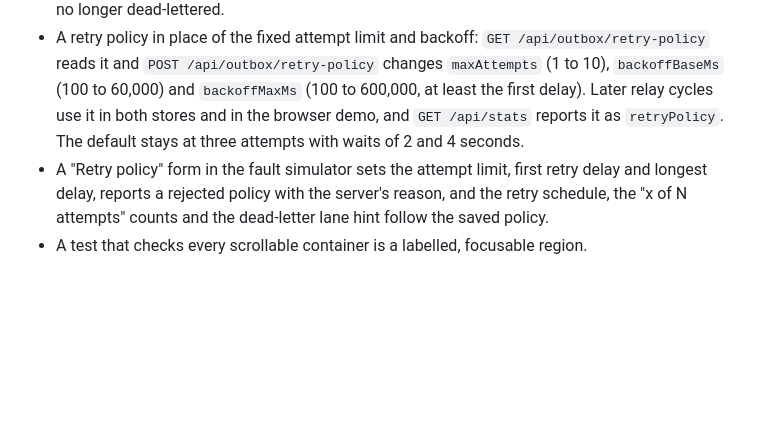
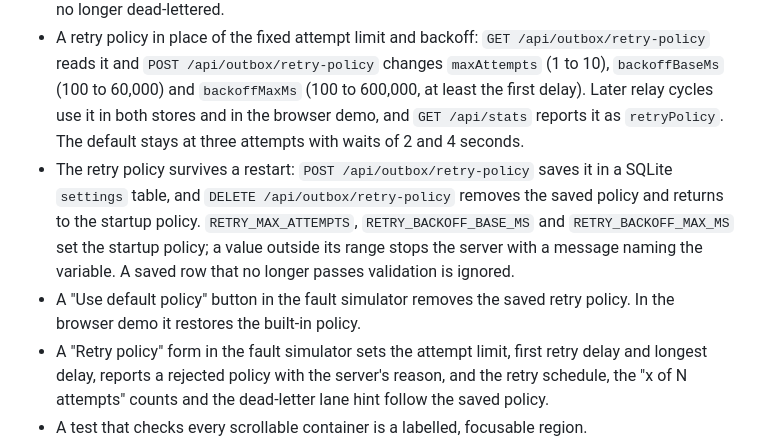
Before and after one commit to Taan1el/outboxrelay, a Markdown page: CHANGELOG.md, the part around the change. Drawn GitHub-style; blank space fills up the shorter version.

```diff
--- a/CHANGELOG.md
+++ b/CHANGELOG.md
@@ -19,6 +19,8 @@ The format is based on [Keep a Changelog](https://keepachangelog.com/en/1.1.0/).
 - An "Inspect dead letters" panel: load the dead-letter lane or a JSON or CSV file (`id,type,payload,retry_count,last_error`, or a saved dead-letter events response), see the events grouped by their last error with similar timeouts and ids merged, select the groups to replay and export their ids as JSON or CSV. A file with a problem is rejected with the file name, row and field. Files stay in the browser.
 - Replay selected error groups from the inspector in one step: a confirmation states the event and group counts, the ids go to the new `POST /api/outbox/dead-letters/retry` endpoint (up to 500 per request, applied in one SQLite transaction, with the same behavior in the browser demo), and the panel reports how many were replayed and how many were skipped because they were no longer dead-lettered.
 - A retry policy in place of the fixed attempt limit and backoff: `GET /api/outbox/retry-policy` reads it and `POST /api/outbox/retry-policy` changes `maxAttempts` (1 to 10), `backoffBaseMs` (100 to 60,000) and `backoffMaxMs` (100 to 600,000, at least the first delay). Later relay cycles use it in both stores and in the browser demo, and `GET /api/stats` reports it as `retryPolicy`. The default stays at three attempts with waits of 2 and 4 seconds.
+- The retry policy survives a restart: `POST /api/outbox/retry-policy` saves it in a SQLite `settings` table, and `DELETE /api/outbox/retry-policy` removes the saved policy and returns to the startup policy. `RETRY_MAX_ATTEMPTS`, `RETRY_BACKOFF_BASE_MS` and `RETRY_BACKOFF_MAX_MS` set the startup policy; a value outside its range stops the server with a message naming the variable. A saved row that no longer passes validation is ignored.
+- A "Use default policy" button in the fault simulator removes the saved retry policy. In the browser demo it restores the built-in policy.
 - A "Retry policy" form in the fault simulator sets the attempt limit, first retry delay and longest delay, reports a rejected policy with the server's reason, and the retry schedule, the "x of N attempts" counts and the dead-letter lane hint follow the saved policy.
 - A test that checks every scrollable container is a labelled, focusable region.
 - Automated accessibility checks for the four lanes, the orders and consumers panels, the fault simulator and an opened row detail, run with axe-core against the WCAG 2 A and AA rules. They found no violations, so no product code changed. Color contrast is checked outside the test suite because jsdom cannot compute colors.
```
Also changed, not shown: README.md (+12 -6 lines), docs/screenshots/03-fault-simulator.png, 3 other files.
